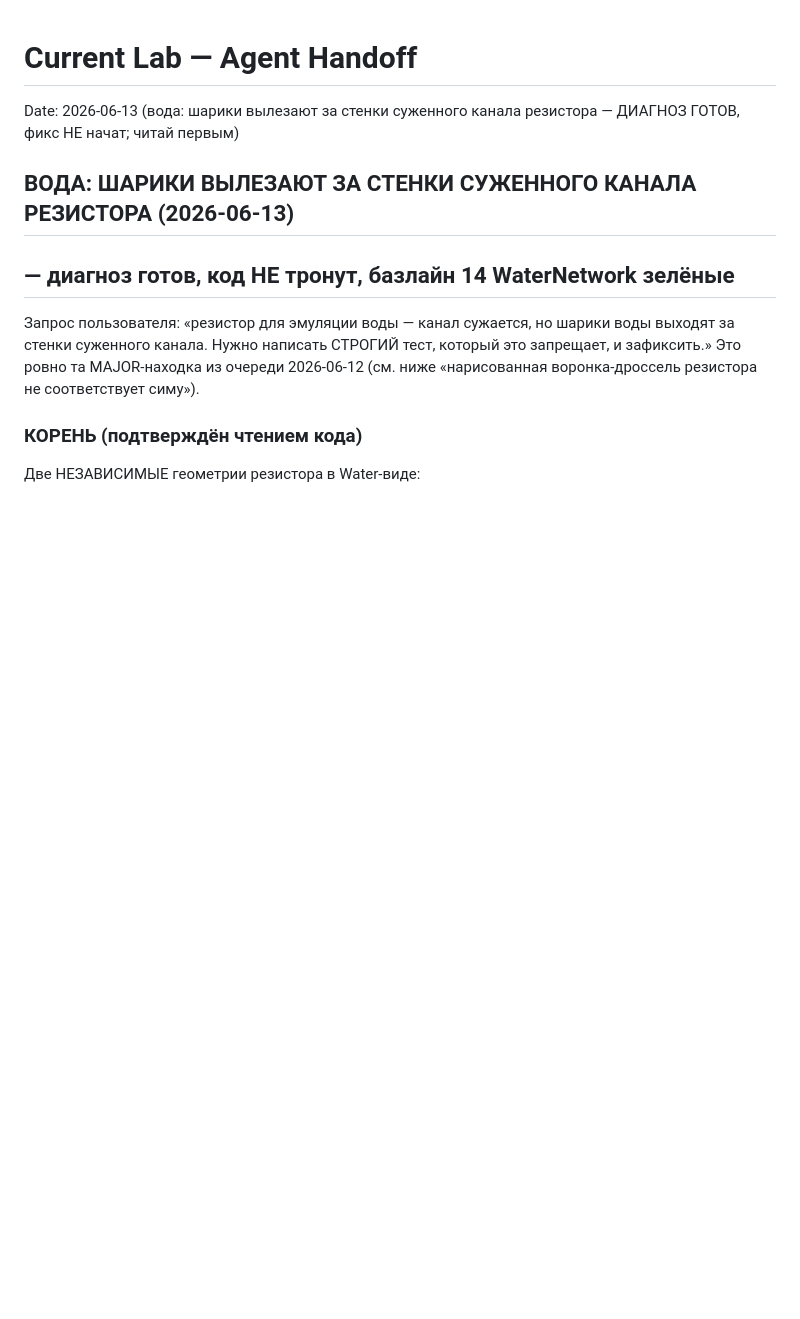
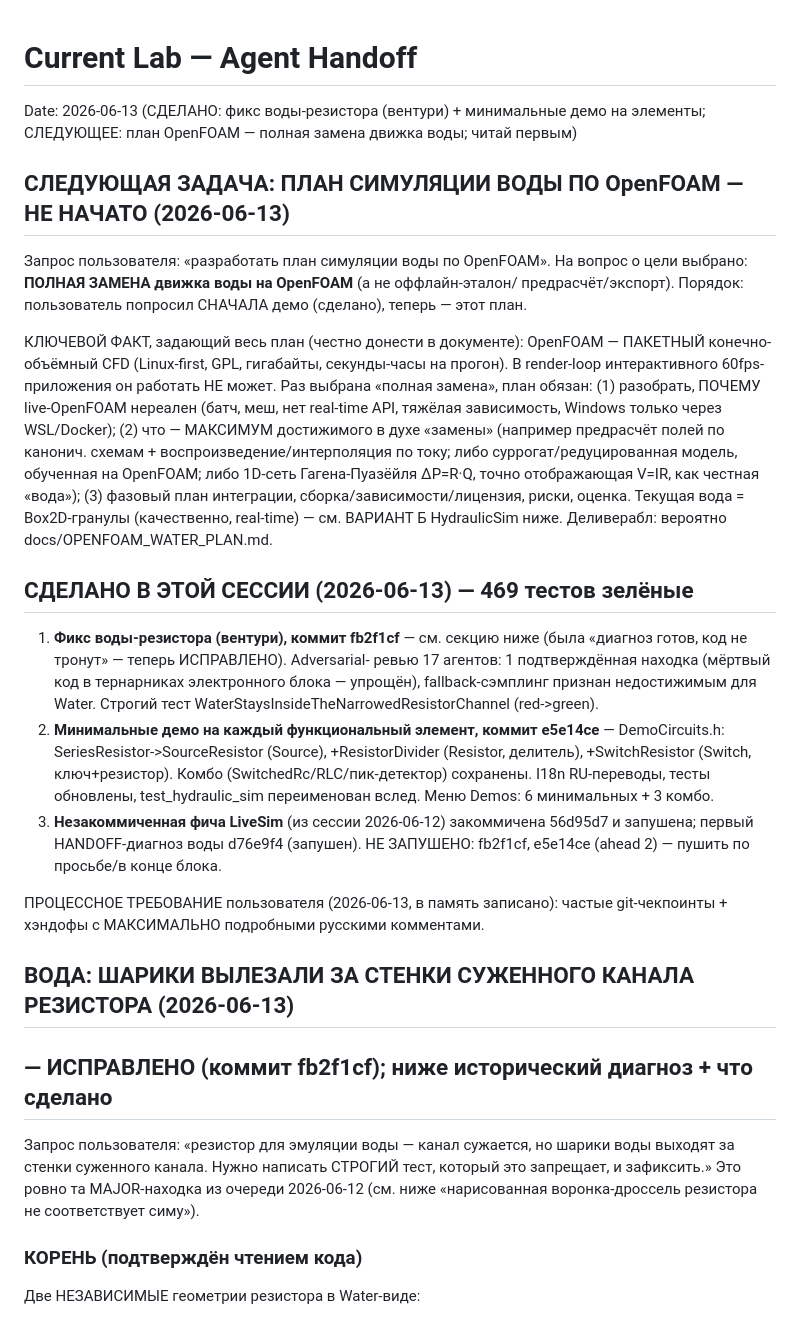
Before and after one commit to amidnikmal/electricity-lab, a Markdown page: docs/HANDOFF.md, the part around one of its changes. Drawn GitHub-style; blank space fills up the shorter version.

Commit message:
docs: HANDOFF — фикс воды (вентури) + демо СДЕЛАНЫ; следующее — план OpenFOAM
Обновление после блока работы 2026-06-13:
- Секция воды-резистора помечена ИСПРАВЛЕНО (коммит fb2f1cf) + блок
  «РЕАЛИЗОВАНО»: throat 0.6 без тюнинга, посев SKIP (не clamp) ради перфа,
  ~2x шага на канале резистора как честная цена сужения, глазами не проверено.
- Новая секция «СДЕЛАНО В ЭТОЙ СЕССИИ»: фикс воды (fb2f1cf), минимальные демо
  (e5e14ce), LiveSim (56d95d7, запушен). ahead 2 не запушено.
- Новая секция «СЛЕДУЮЩАЯ ЗАДАЧА: план OpenFOAM» — выбрана ПОЛНАЯ ЗАМЕНА
  движка воды; зафиксирован ключевой факт (OpenFOAM батчевый, не real-time) и
  что план обязан разобрать; деливерабл docs/OPENFOAM_WATER_PLAN.md.
- Записано процессное требование: частые git-чекпоинты + подробные русские комменты.

Co-Authored-By: Claude Opus 4.8 (1M context) <noreply@anthropic.com>

```diff
--- a/docs/HANDOFF.md
+++ b/docs/HANDOFF.md
@@ -1,10 +1,49 @@
 # Current Lab — Agent Handoff
 
-Date: 2026-06-13 (вода: шарики вылезают за стенки суженного канала
-резистора — ДИАГНОЗ ГОТОВ, фикс НЕ начат; читай первым)
+Date: 2026-06-13 (СДЕЛАНО: фикс воды-резистора (вентури) + минимальные демо
+на элементы; СЛЕДУЮЩЕЕ: план OpenFOAM — полная замена движка воды; читай первым)
 
-## ВОДА: ШАРИКИ ВЫЛЕЗАЮТ ЗА СТЕНКИ СУЖЕННОГО КАНАЛА РЕЗИСТОРА (2026-06-13)
-## — диагноз готов, код НЕ тронут, базлайн 14 WaterNetwork зелёные
+## СЛЕДУЮЩАЯ ЗАДАЧА: ПЛАН СИМУЛЯЦИИ ВОДЫ ПО OpenFOAM — НЕ НАЧАТО (2026-06-13)
+
+Запрос пользователя: «разработать план симуляции воды по OpenFOAM». На вопрос
+о цели выбрано: **ПОЛНАЯ ЗАМЕНА движка воды на OpenFOAM** (а не оффлайн-эталон/
+предрасчёт/экспорт). Порядок: пользователь попросил СНАЧАЛА демо (сделано),
+теперь — этот план.
+
+КЛЮЧЕВОЙ ФАКТ, задающий весь план (честно донести в документе): OpenFOAM —
+ПАКЕТНЫЙ конечно-объёмный CFD (Linux-first, GPL, гигабайты, секунды-часы на
+прогон). В render-loop интерактивного 60fps-приложения он работать НЕ может.
+Раз выбрана «полная замена», план обязан: (1) разобрать, ПОЧЕМУ live-OpenFOAM
+нереален (батч, меш, нет real-time API, тяжёлая зависимость, Windows только
+через WSL/Docker); (2) что — МАКСИМУМ достижимого в духе «замены» (например
+предрасчёт полей по канонич. схемам + воспроизведение/интерполяция по току;
+либо суррогат/редуцированная модель, обученная на OpenFOAM; либо 1D-сеть
+Гагена-Пуазёйля ΔP=R·Q, точно отображающая V=IR, как честная «вода»);
+(3) фазовый план интеграции, сборка/зависимости/лицензия, риски, оценка.
+Текущая вода = Box2D-гранулы (качественно, real-time) — см. ВАРИАНТ Б
+HydraulicSim ниже. Деливерабл: вероятно docs/OPENFOAM_WATER_PLAN.md.
+
+## СДЕЛАНО В ЭТОЙ СЕССИИ (2026-06-13) — 469 тестов зелёные
+
+1. **Фикс воды-резистора (вентури), коммит fb2f1cf** — см. секцию ниже
+   (была «диагноз готов, код не тронут» — теперь ИСПРАВЛЕНО). Adversarial-
+   ревью 17 агентов: 1 подтверждённая находка (мёртвый код в тернарниках
+   электронного блока — упрощён), fallback-сэмплинг признан недостижимым для
+   Water. Строгий тест WaterStaysInsideTheNarrowedResistorChannel (red->green).
+2. **Минимальные демо на каждый функциональный элемент, коммит e5e14ce** —
+   DemoCircuits.h: SeriesResistor->SourceResistor (Source), +ResistorDivider
+   (Resistor, делитель), +SwitchResistor (Switch, ключ+резистор). Комбо
+   (SwitchedRc/RLC/пик-детектор) сохранены. I18n RU-переводы, тесты обновлены,
+   test_hydraulic_sim переименован вслед. Меню Demos: 6 минимальных + 3 комбо.
+3. **Незакоммиченная фича LiveSim** (из сессии 2026-06-12) закоммичена 56d95d7
+   и запушена; первый HANDOFF-диагноз воды d76e9f4 (запушен).
+   НЕ ЗАПУШЕНО: fb2f1cf, e5e14ce (ahead 2) — пушить по просьбе/в конце блока.
+
+ПРОЦЕССНОЕ ТРЕБОВАНИЕ пользователя (2026-06-13, в память записано): частые
+git-чекпоинты + хэндофы с МАКСИМАЛЬНО подробными русскими комментами.
+
+## ВОДА: ШАРИКИ ВЫЛЕЗАЛИ ЗА СТЕНКИ СУЖЕННОГО КАНАЛА РЕЗИСТОРА (2026-06-13)
+## — ИСПРАВЛЕНО (коммит fb2f1cf); ниже исторический диагноз + что сделано
 
 Запрос пользователя: «резистор для эмуляции воды — канал сужается, но шарики
 воды выходят за стенки суженного канала. Нужно написать СТРОГИЙ тест, который
```
Also changed, not shown: other parts of docs/HANDOFF.md (+20 -0 lines).
